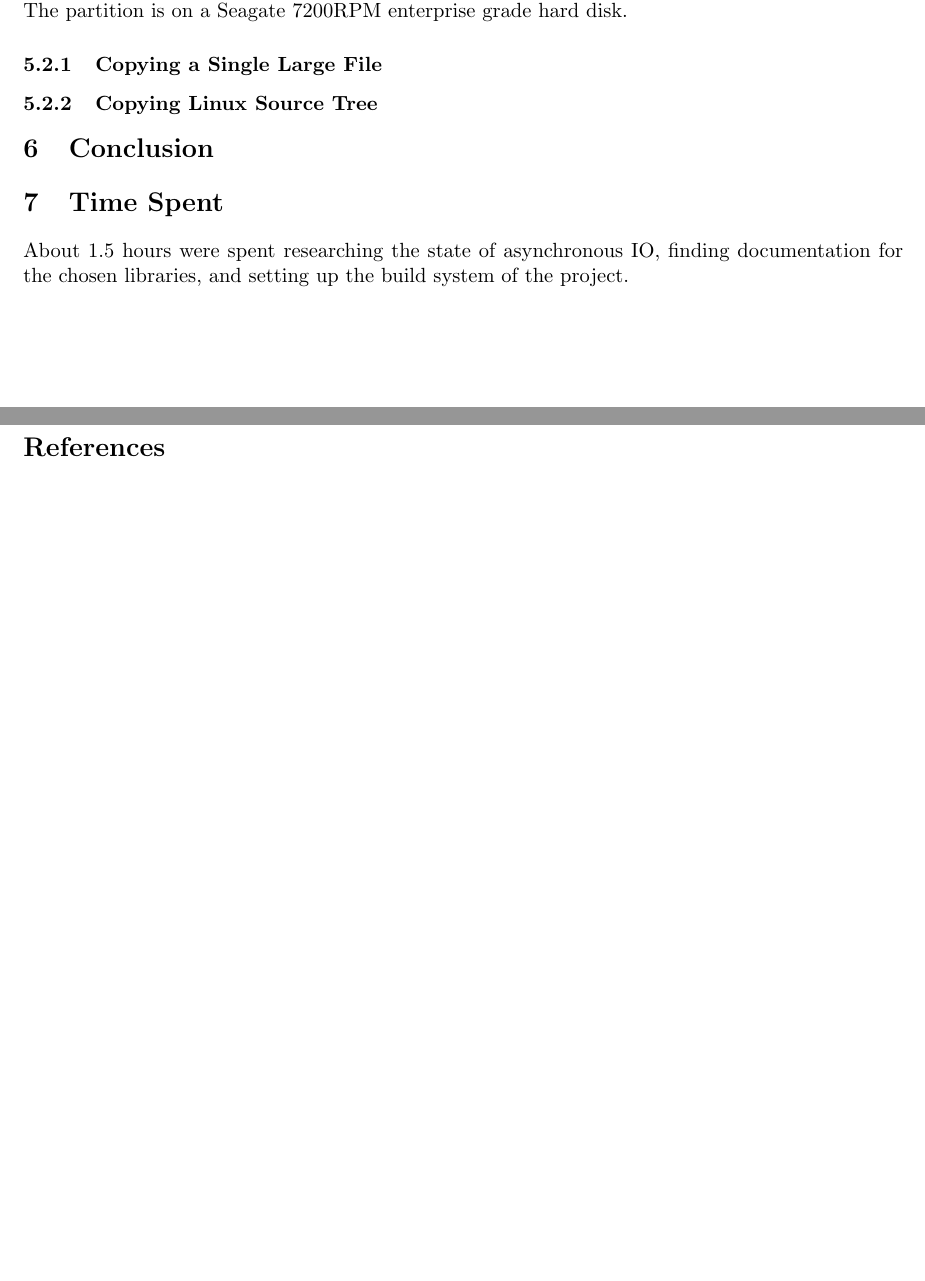
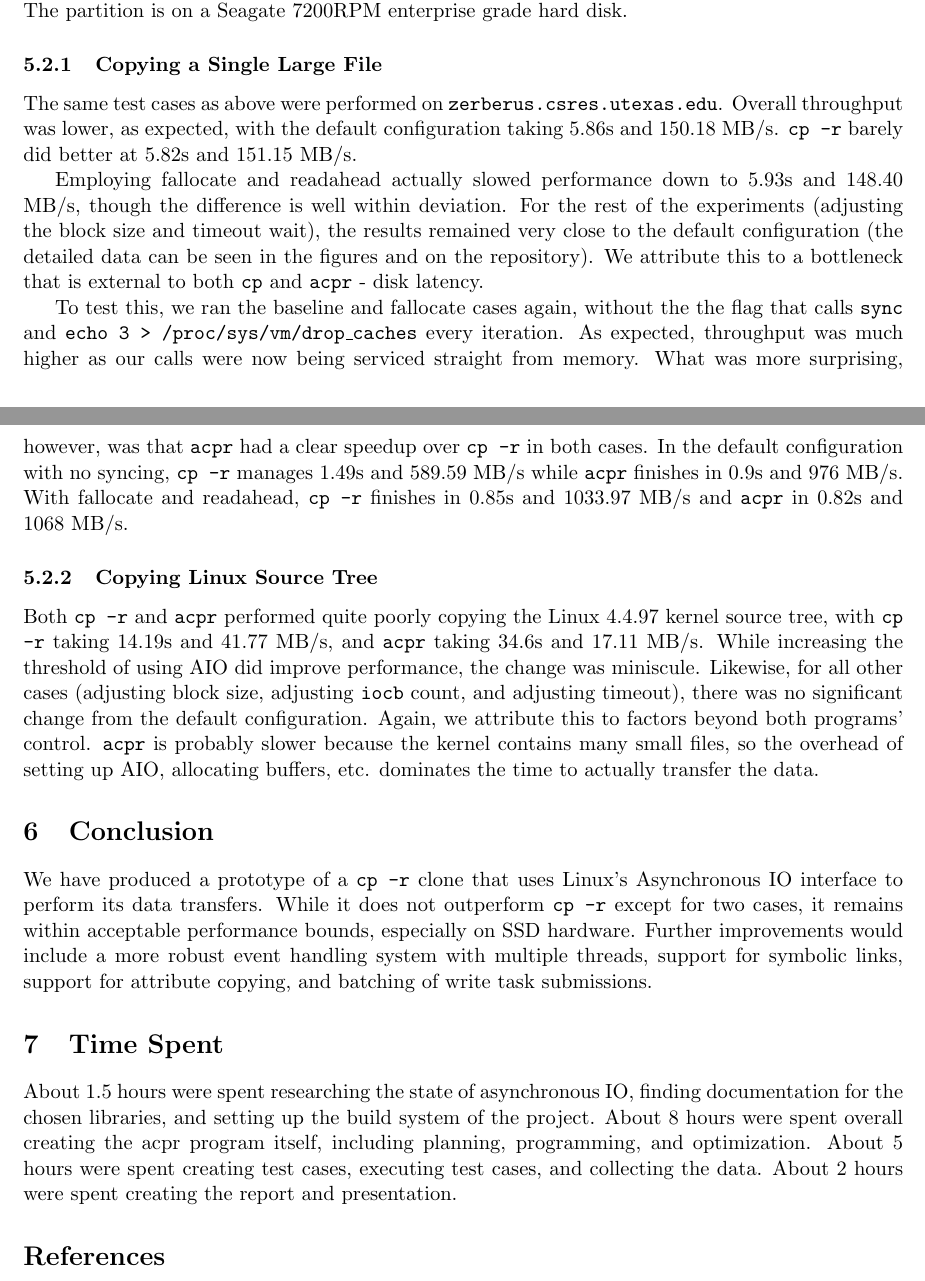
Before and after one commit to williewillus/acpr, a LaTeX document (report/report.tex): two parts of pages 4 and 5 of 5, joined at a grey line, cut so that both start at the same text, the shorter picture padded with empty space. Compiled offline with pdfLaTeX.

Commit message:
Write about csres data

```diff
--- a/report/report.tex
+++ b/report/report.tex
@@ -105,16 +104,26 @@ Our final experiment was to vary the timeout when gathering events. Changing the
 The csres server machines run Ubuntu LTS 16.04.3, and have 32 Intel Xeon E5-2620 v4 processors clocked at 2.1 GHz, 126 GB of RAM, and 128 GB of swap space configured. The tests were run on the /var/tmp directory, which is on a local ext4 partition, instead of the NFS home directories. The partition is on a Seagate 7200RPM enterprise grade hard disk.
 
 \subsubsection{Copying a Single Large File}
+The same test cases as above were performed on \texttt{zerberus.csres.utexas.edu}. Overall throughput was lower, as expected, with the default configuration taking 5.86s and 150.18 MB/s. \texttt{cp -r} barely did better at 5.82s and 151.15 MB/s.
+
+Employing fallocate and readahead actually slowed performance down to 5.93s and 148.40 MB/s, though the difference is well within deviation. For the rest of the experiments (adjusting the block size and timeout wait), the results remained very close to the default configuration (the detailed data can be seen in the figures and on the repository). We attribute this to a bottleneck that is external to both \texttt{cp} and \texttt{acpr} - disk latency.
+
+To test this, we ran the baseline and fallocate cases again, without the the flag that calls \texttt{sync} and \texttt{echo 3 > /proc/sys/vm/drop\_caches} every iteration. As expected, throughput was much higher as our calls were now being serviced straight from memory. What was more surprising, however, was that \texttt{acpr} had a clear speedup over \texttt{cp -r} in both cases. In the default configuration with no syncing, \texttt{cp -r} manages 1.49s and 589.59 MB/s while \texttt{acpr} finishes in 0.9s and 976 MB/s. With fallocate and readahead, \texttt{cp -r} finishes in 0.85s and 1033.97 MB/s and \texttt{acpr} in 0.82s and 1068 MB/s.
+
 \subsubsection{Copying Linux Source Tree}
-
+Both \texttt{cp -r} and \texttt{acpr} performed quite poorly copying the Linux 4.4.97 kernel source tree, with \texttt{cp -r} taking 14.19s and 41.77 MB/s, and \texttt{acpr} taking 34.6s and 17.11 MB/s. While increasing the threshold of using AIO did improve performance, the change was miniscule. Likewise, for all other cases (adjusting block size, adjusting \texttt{iocb} count, and adjusting timeout), there was no significant change from the default configuration. Again, we attribute this to factors beyond both programs' control. \texttt{acpr} is probably slower because the kernel contains many small files, so the overhead of setting up AIO, allocating buffers, etc. dominates the time to actually transfer the data.
 
 \section{Conclusion}
+We have produced a prototype of a \texttt{cp -r} clone that uses Linux's Asynchronous IO interface to perform its data transfers. While it does not outperform \texttt{cp -r} except for two cases, it remains within acceptable performance bounds, especially on SSD hardware. Further improvements would include a more robust event handling system with multiple threads, support for symbolic links, support for attribute copying, and batching of write task submissions.
 
 \section{Time Spent}
 
 About 1.5 hours were spent researching the state of asynchronous IO, finding
 documentation for the chosen libraries, and setting up the build system of the
 project.
+About 8 hours were spent overall creating the acpr program itself, including planning, programming, and optimization.
+About 5 hours were spent creating test cases, executing test cases, and collecting the data.
+About 2 hours were spent creating the report and presentation.
 
 \begin{thebibliography}{99}
         \bibitem{aio7}
```
Also changed, not shown: report/report.tex (11 more changed lines).
